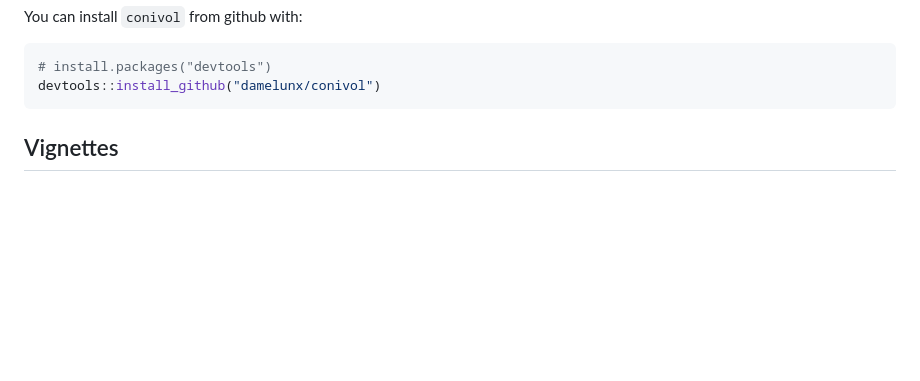
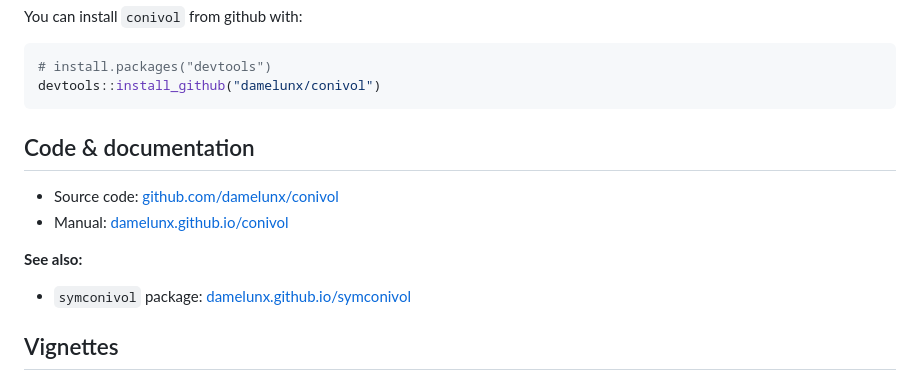
Before and after one commit to damelunx/conivol, a Markdown page: README.md, the part around the change printed below. GitHub-like rendering; blank space fills up the shorter version.

````diff
--- a/README.md
+++ b/README.md
@@ -14,6 +14,16 @@ You can install `conivol` from github with:
 # install.packages("devtools")
 devtools::install_github("damelunx/conivol")
 ```
+
+Code & documentation
+--------------------
+
+-   Source code: [github.com/damelunx/conivol](http://github.com/damelunx/conivol)
+-   Manual: [damelunx.github.io/conivol](http://damelunx.github.io/conivol)
+
+**See also:**
+
+-   `symconivol` package: [damelunx.github.io/symconivol](http://damelunx.github.io/symconivol)
 
 Vignettes
 ---------
````
Also changed, not shown: other parts of README.md (+39 -39 lines), README_figures/ex-polyh-1.png, README_figures/ex-reconstr-1.png, README_figures/ex-reconstr-2.png, README_figures/ex-reconstr-3.png, 1 other file.
